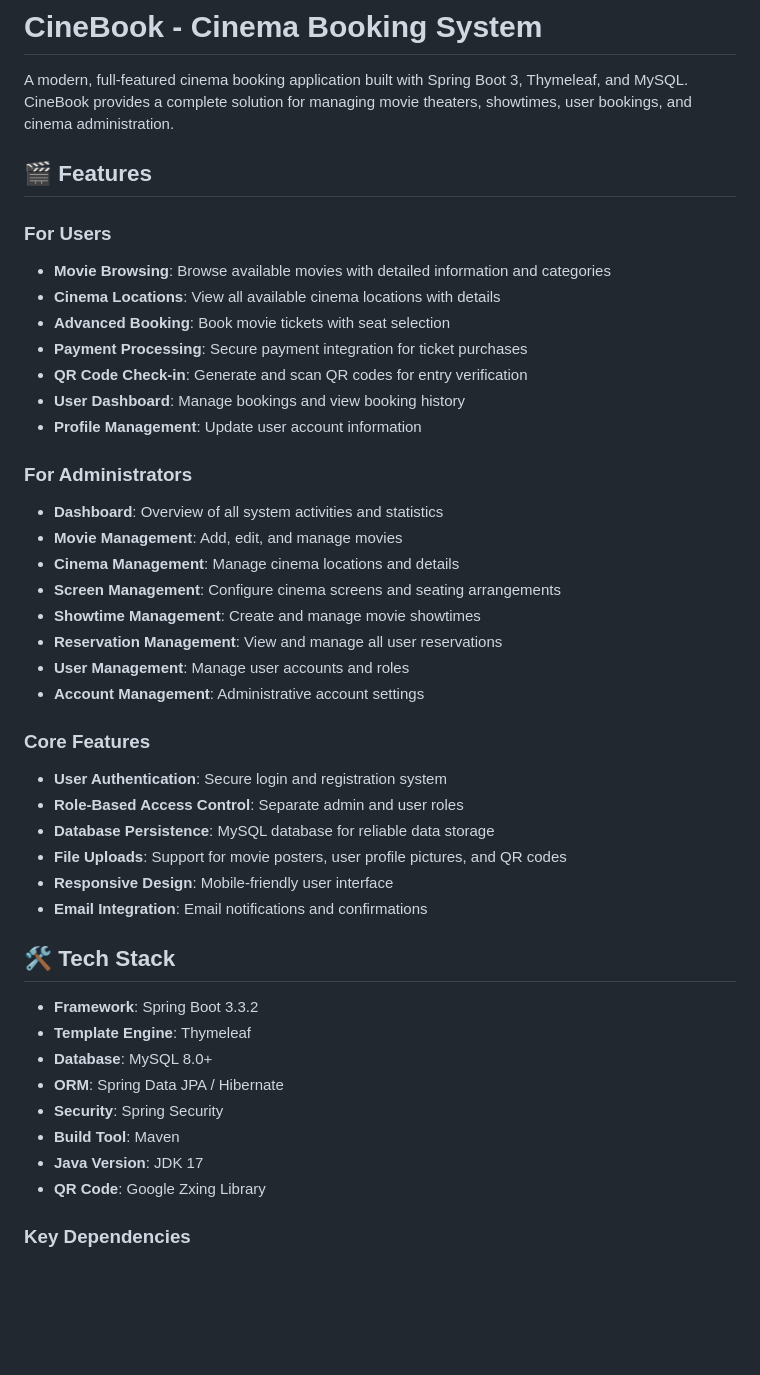
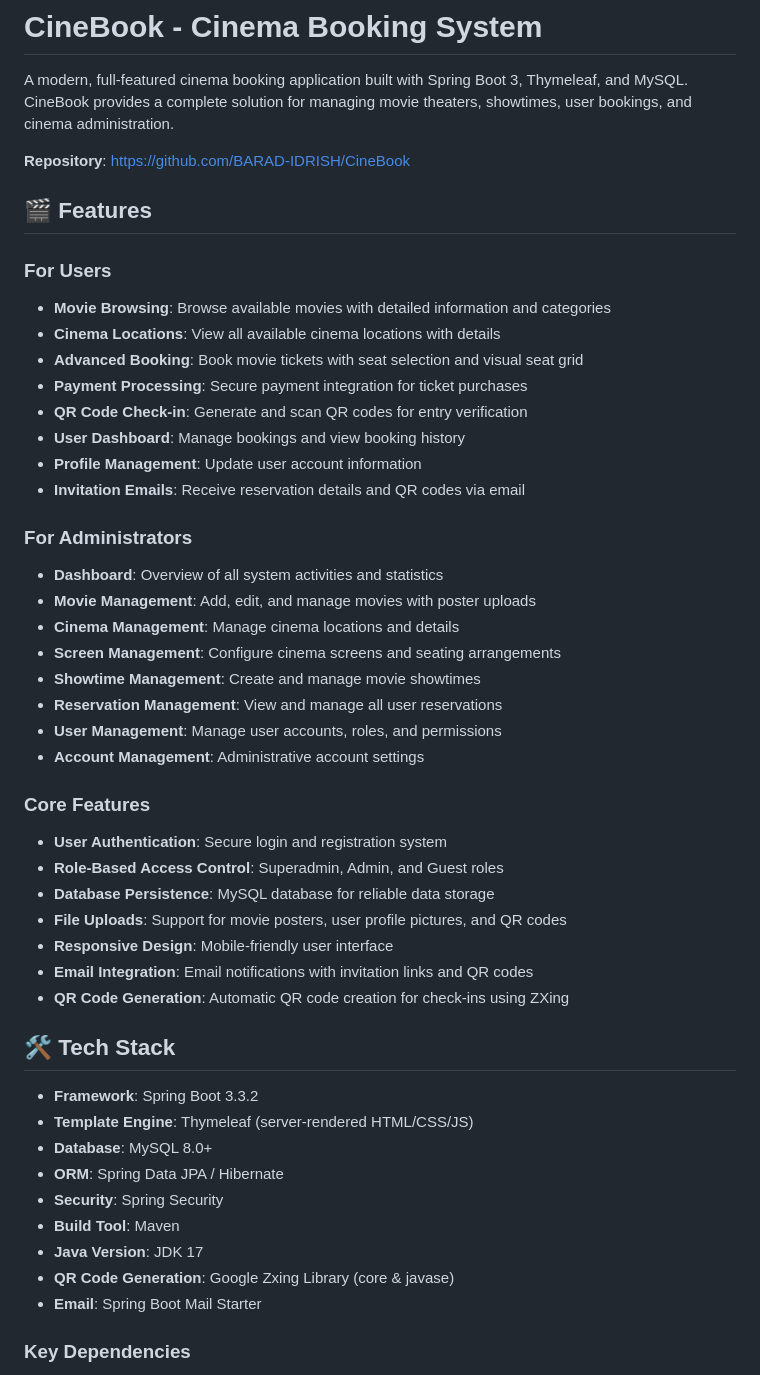
Before and after one commit to BARAD-IDRISH/CineBook, a Markdown page: moviestore/README.md, the part around one of its changes. GitHub-like rendering; blank space fills up the shorter version.

```diff
--- a/moviestore/README.md
+++ b/moviestore/README.md
@@ -1,46 +1,51 @@
 # CineBook - Cinema Booking System
 
 A modern, full-featured cinema booking application built with Spring Boot 3, Thymeleaf, and MySQL. CineBook provides a complete solution for managing movie theaters, showtimes, user bookings, and cinema administration.
+
+**Repository**: [https://github.com/BARAD-IDRISH/CineBook](https://github.com/BARAD-IDRISH/CineBook)
 
 ## 🎬 Features
 
 ### For Users
 - **Movie Browsing**: Browse available movies with detailed information and categories
 - **Cinema Locations**: View all available cinema locations with details
-- **Advanced Booking**: Book movie tickets with seat selection
+- **Advanced Booking**: Book movie tickets with seat selection and visual seat grid
 - **Payment Processing**: Secure payment integration for ticket purchases
 - **QR Code Check-in**: Generate and scan QR codes for entry verification
 - **User Dashboard**: Manage bookings and view booking history
 - **Profile Management**: Update user account information
+- **Invitation Emails**: Receive reservation details and QR codes via email
 
 ### For Administrators
 - **Dashboard**: Overview of all system activities and statistics
-- **Movie Management**: Add, edit, and manage movies
+- **Movie Management**: Add, edit, and manage movies with poster uploads
 - **Cinema Management**: Manage cinema locations and details
 - **Screen Management**: Configure cinema screens and seating arrangements
 - **Showtime Management**: Create and manage movie showtimes
 - **Reservation Management**: View and manage all user reservations
-- **User Management**: Manage user accounts and roles
+- **User Management**: Manage user accounts, roles, and permissions
 - **Account Management**: Administrative account settings
 
 ### Core Features
 - **User Authentication**: Secure login and registration system
-- **Role-Based Access Control**: Separate admin and user roles
+- **Role-Based Access Control**: Superadmin, Admin, and Guest roles
 - **Database Persistence**: MySQL database for reliable data storage
 - **File Uploads**: Support for movie posters, user profile pictures, and QR codes
 - **Responsive Design**: Mobile-friendly user interface
-- **Email Integration**: Email notifications and confirmations
+- **Email Integration**: Email notifications with invitation links and QR codes
+- **QR Code Generation**: Automatic QR code creation for check-ins using ZXing
 
 ## 🛠️ Tech Stack
 
 - **Framework**: Spring Boot 3.3.2
-- **Template Engine**: Thymeleaf
+- **Template Engine**: Thymeleaf (server-rendered HTML/CSS/JS)
 - **Database**: MySQL 8.0+
 - **ORM**: Spring Data JPA / Hibernate
 - **Security**: Spring Security
 - **Build Tool**: Maven
 - **Java Version**: JDK 17
-- **QR Code**: Google Zxing Library
+- **QR Code Generation**: Google Zxing Library (core & javase)
+- **Email**: Spring Boot Mail Starter
 
 ### Key Dependencies
 - Spring Boot Starter Web
```
Also changed, not shown: other parts of moviestore/README.md (+34 -1 lines).
